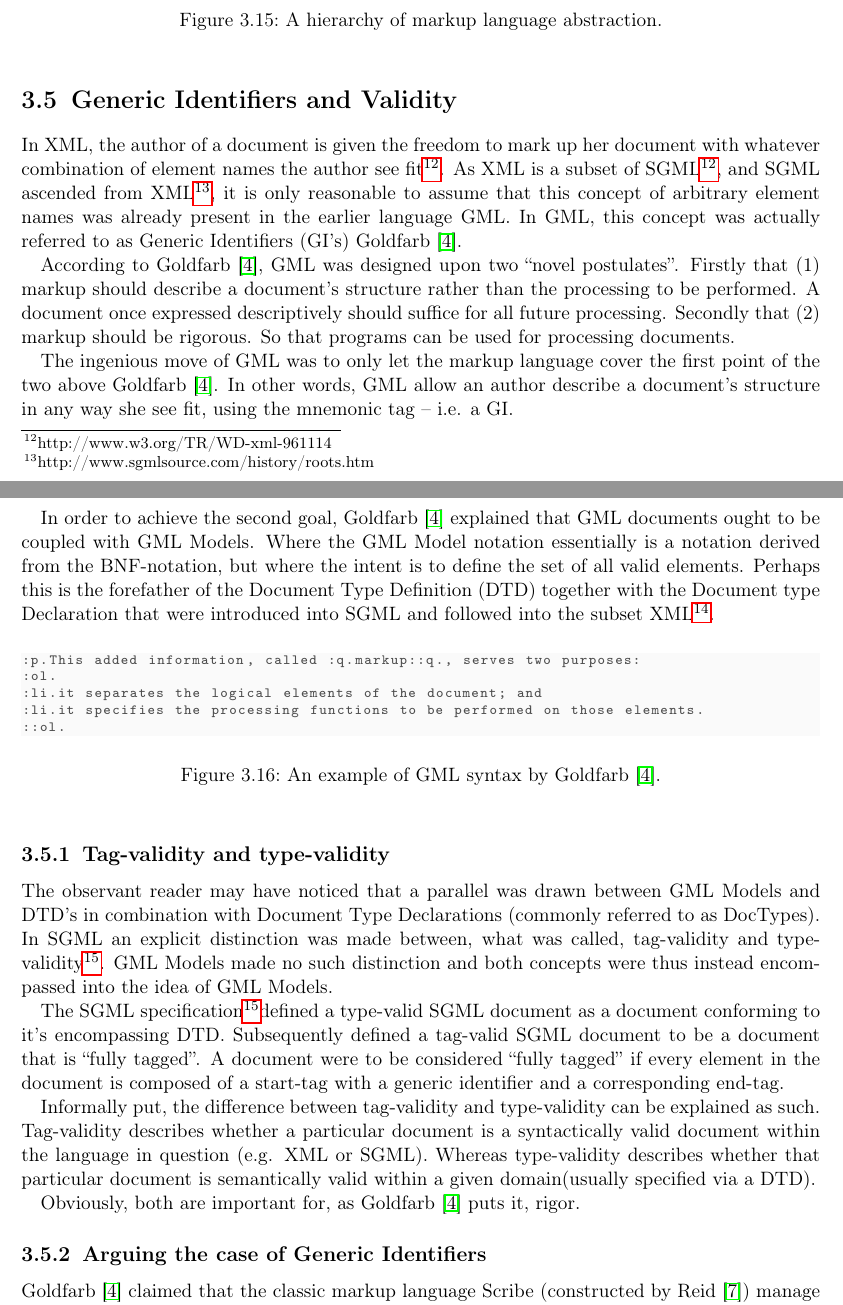
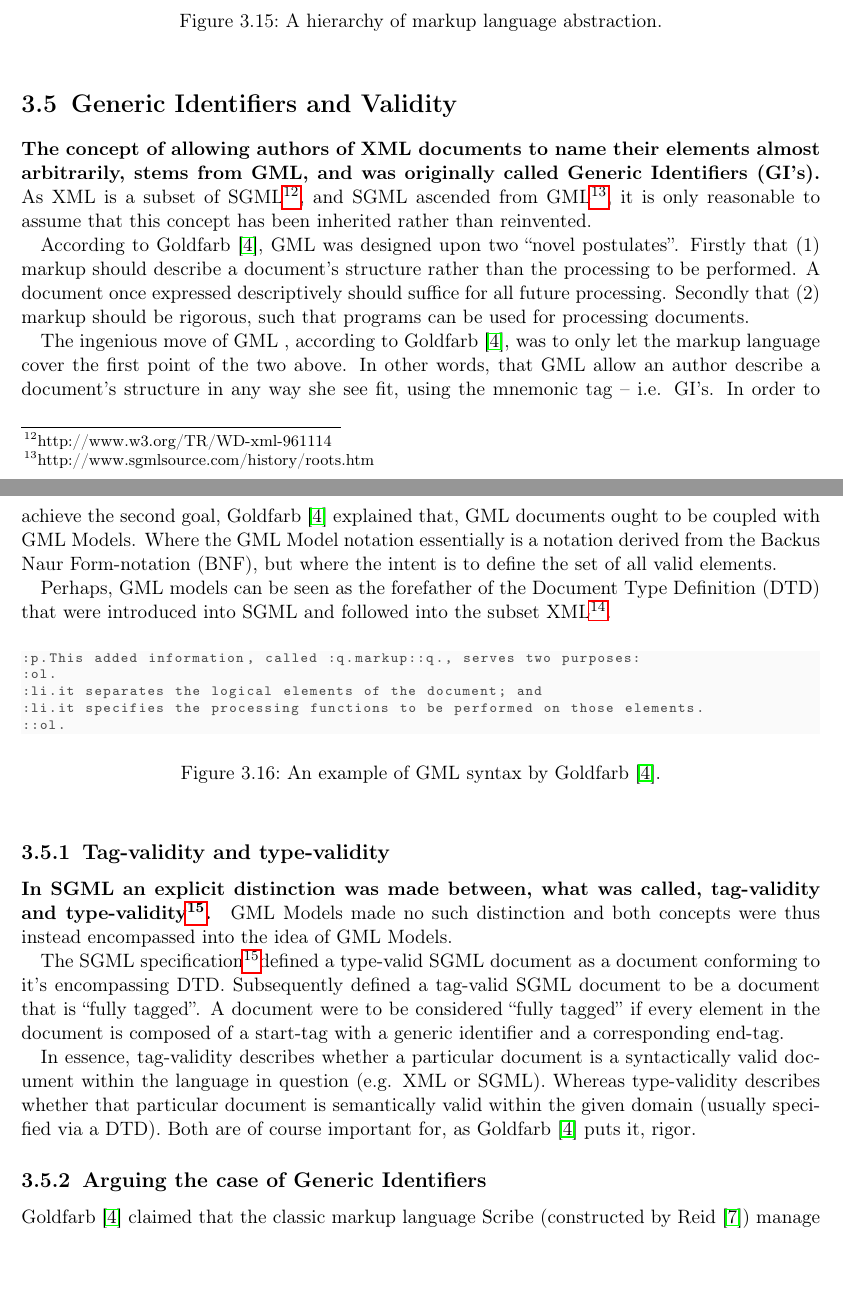
Before and after one commit to chrokh/master-thesis-flexup, a LaTeX thesis (okhravi-master-thesis-2014.tex): two parts of pages 34 and 35 of 58, joined at a grey line, cut so that both start at the same text, the shorter picture padded with empty space. Compiled offline with pdfLaTeX.

Commit message:
Rewrite the part about tag and type validity

```diff
--- a/okhravi-master-thesis-2014.tex
+++ b/okhravi-master-thesis-2014.tex
@@ -1670,13 +1670,13 @@ Continuing on the programming language analogy, consider how machine code can be
 \label{sec:theory:generic-identifiers-and-validity}
 \DeclareFixedFootnote{\refXMLspec}{http://www.w3.org/TR/WD-xml-961114}
 
-In XML, the author of a document is given the freedom to mark up her document with whatever combination of element names the author see fit\refXMLspec. As XML is a subset of SGML\refXMLspec, and SGML ascended from XML\footnote{http://www.sgmlsource.com/history/roots.htm}, it is only reasonable to assume that this concept of arbitrary element names was already present in the earlier language GML. In GML, this concept was actually referred to as Generic Identifiers (GI's) \citet{goldfarb}.
-
-According to \citet{goldfarb}, GML was designed upon two ``novel postulates''. Firstly that (1) markup should describe a document's structure rather than the processing to be performed. A document once expressed descriptively should suffice for all future processing. Secondly that (2) markup should be rigorous. So that programs can be used for processing documents.
-
-The ingenious move of GML was to only let the markup language cover the first point of the two above \citet{goldfarb}. In other words, GML allow an author describe a document's structure in any way she see fit, using the mnemonic tag -- i.e. a GI.
-
-In order to achieve the second goal, \citet{goldfarb} explained that GML documents ought to be coupled with GML Models. Where the GML Model notation essentially is a notation derived from the BNF-notation, but where the intent is to define the set of all valid elements. Perhaps this is the forefather of the Document Type Definition (DTD) together with the Document type Declaration that were introduced into SGML and followed into the subset XML\footnote{http://www.w3.org/TR/WD-xml-961114\#dt-dtd}.
+\paragraph{The concept of allowing authors of XML documents to name their elements almost arbitrarily, stems from GML, and was originally called Generic Identifiers (GI's).}  As XML is a subset of SGML\refXMLspec, and SGML ascended from GML\footnote{http://www.sgmlsource.com/history/roots.htm}, it is only reasonable to assume that this concept has been inherited rather than reinvented.
+
+According to \citet{goldfarb}, GML was designed upon two ``novel postulates''. Firstly that (1) markup should describe a document's structure rather than the processing to be performed. A document once expressed descriptively should suffice for all future processing. Secondly that (2) markup should be rigorous, such that programs can be used for processing documents.
+
+The ingenious move of GML , according to \citet{goldfarb}, was to only let the markup language cover the first point of the two above. In other words, that GML allow an author describe a document's structure in any way she see fit, using the mnemonic tag -- i.e. GI's. In order to achieve the second goal, \citet{goldfarb} explained that, GML documents ought to be coupled with GML Models. Where the GML Model notation essentially is a notation derived from the Backus Naur Form-notation (BNF), but where the intent is to define the set of all valid elements.
+
+Perhaps, GML models can be seen as the forefather of the Document Type Definition (DTD) that were introduced into SGML and followed into the subset XML\footnote{http://www.w3.org/TR/WD-xml-961114\#dt-dtd}.
 
 \begin{figure}[h]
 \centering
@@ -1697,13 +1697,12 @@ In order to achieve the second goal, \citet{goldfarb} explained that GML documen
 %TODO: Remember to use this piece of information!!
 \label{sec:tag-validity-type-validity}
 \DeclareFixedFootnote{\refSGMLspec}{http://xml.coverpages.org/wg8-n1929-g.html}
-The observant reader may have noticed that a parallel was drawn between GML Models and DTD's in combination with Document Type Declarations (commonly referred to as DocTypes). In SGML an explicit distinction was made between, what was called, tag-validity and type-validity\refSGMLspec. GML Models made no such distinction and both concepts were thus instead encompassed into the idea of GML Models.
+
+\paragraph{In SGML an explicit distinction was made between, what was called, tag-validity and type-validity\refSGMLspec.} GML Models made no such distinction and both concepts were thus instead encompassed into the idea of GML Models.
 
 The SGML specification\refSGMLspec defined a type-valid SGML document as a document conforming to it's encompassing DTD. Subsequently defined a tag-valid SGML document to be a document that is ``fully tagged''. A document were to be considered ``fully tagged'' if every element in the document is composed of a start-tag with a generic identifier and a corresponding end-tag.
 
-Informally put, the difference between tag-validity and type-validity can be explained as such. Tag-validity describes whether a particular document is a syntactically valid document within the language in question (e.g. XML or SGML). Whereas type-validity describes whether that particular document is semantically valid within a given domain(usually specified via a DTD).
-
-Obviously, both are important for, as \citet{goldfarb} puts it, rigor.
+In essence, tag-validity describes whether a particular document is a syntactically valid document within the language in question (e.g. XML or SGML). Whereas type-validity describes whether that particular document is semantically valid within the given domain (usually specified via a DTD). Both are of course important for, as \citet{goldfarb} puts it, rigor.
 
 
 \subsection{Arguing the case of Generic Identifiers}
```
